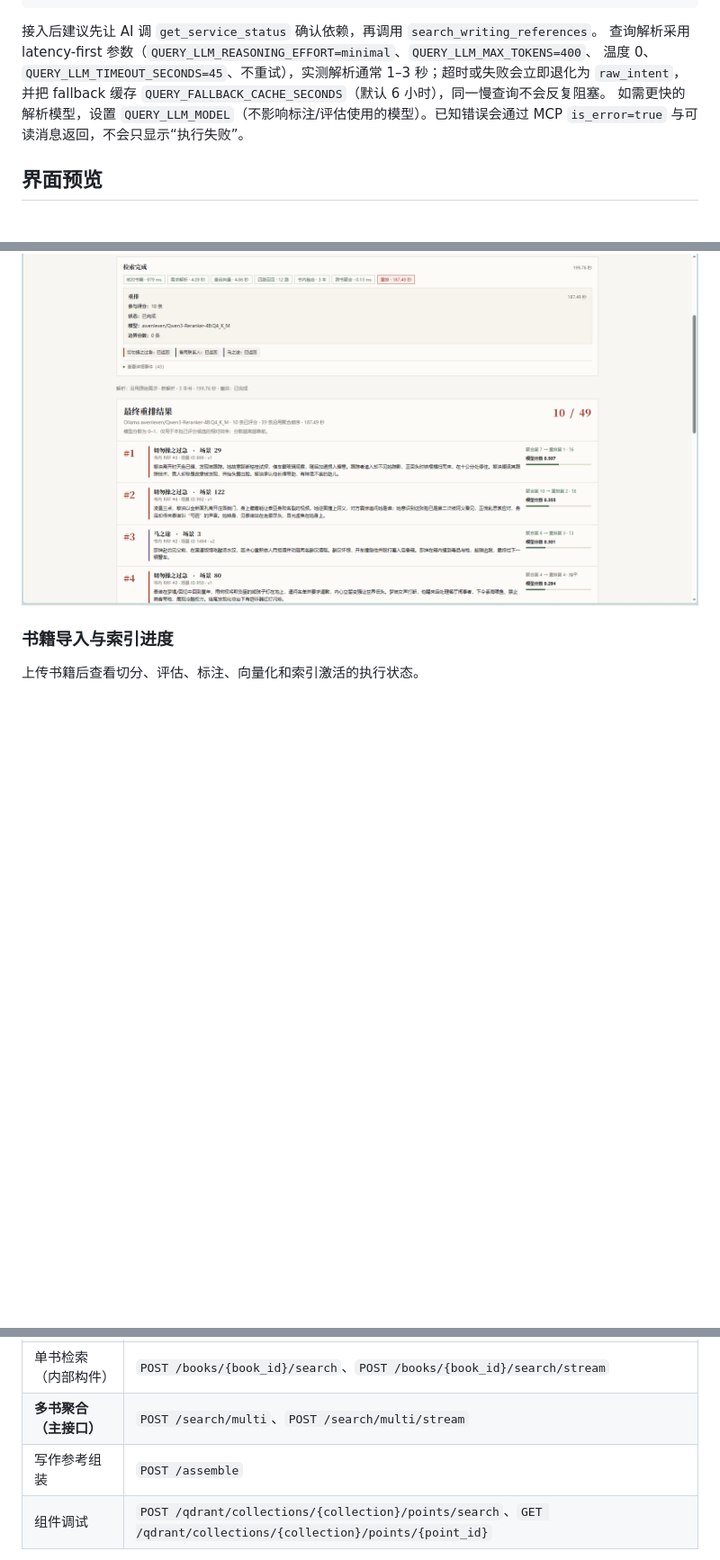
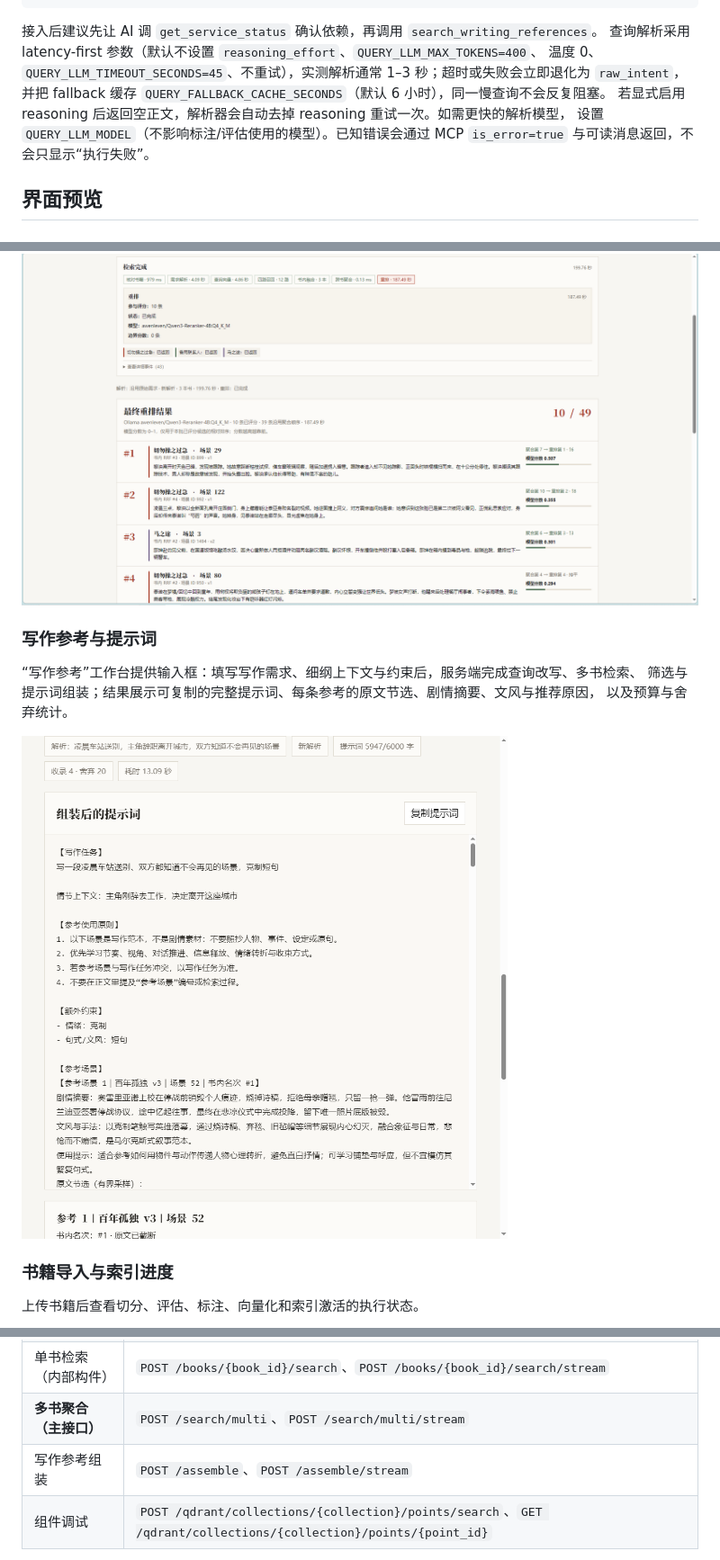
Before and after one commit to a-big-fish/Novel-RAG, a Markdown page: README.md, 3 parts joined by grey strips. Shown at 90% size. GitHub-like rendering; pictures changed too: images/assemble-writing-prompt.png (added); blank space fills up the shorter version.

````diff
--- a/README.md
+++ b/README.md
@@ -113,10 +114,11 @@ MCP 默认不重排（`use_rerank=false`）；`prompt` 的字符预算默认 600
 ```
 
 接入后建议先让 AI 调 `get_service_status` 确认依赖，再调用 `search_writing_references`。
-查询解析采用 latency-first 参数（`QUERY_LLM_REASONING_EFFORT=minimal`、`QUERY_LLM_MAX_TOKENS=400`、
+查询解析采用 latency-first 参数（默认不设置 `reasoning_effort`、`QUERY_LLM_MAX_TOKENS=400`、
 温度 0、`QUERY_LLM_TIMEOUT_SECONDS=45`、不重试），实测解析通常 1–3 秒；超时或失败会立即退化为
 `raw_intent`，并把 fallback 缓存 `QUERY_FALLBACK_CACHE_SECONDS`（默认 6 小时），同一慢查询不会反复阻塞。
-如需更快的解析模型，设置 `QUERY_LLM_MODEL`（不影响标注/评估使用的模型）。已知错误会通过 MCP
+若显式启用 reasoning 后返回空正文，解析器会自动去掉 reasoning 重试一次。如需更快的解析模型，
+设置 `QUERY_LLM_MODEL`（不影响标注/评估使用的模型）。已知错误会通过 MCP
 `is_error=true` 与可读消息返回，不会只显示“执行失败”。
 
 ## 界面预览
@@ -140,6 +142,14 @@ MCP 默认不重排（`use_rerank=false`）；`prompt` 的字符预算默认 600
 展示重排前后的名次变化、模型分数与场景来源。
 
 ![多书检索的最终重排结果](images/multi-book-rerank-results.png)
+
+### 写作参考与提示词
+
+“写作参考”工作台提供输入框：填写写作需求、细纲上下文与约束后，服务端完成查询改写、多书检索、
+筛选与提示词组装；结果展示可复制的完整提示词、每条参考的原文节选、剧情摘要、文风与推荐原因，
+以及预算与舍弃统计。
+
+![写作参考与提示词拼装](images/assemble-writing-prompt.png)
 
 ### 书籍导入与索引进度
 
@@ -322,7 +332,7 @@ uv run python -m scripts.export_public_fixture --book-ids 10 43 44 86 --database
 | 版本与场景 | `GET /books/{book_id}/versions`、`GET /books/{book_id}/versions/{version}/scenes`、`GET /scenes/{scene_id}` |
 | 单书检索（内部构件） | `POST /books/{book_id}/search`、`POST /books/{book_id}/search/stream` |
 | **多书聚合（主接口）** | `POST /search/multi`、`POST /search/multi/stream` |
-| 写作参考组装 | `POST /assemble` |
+| 写作参考组装 | `POST /assemble`、`POST /assemble/stream` |
 | 组件调试 | `POST /qdrant/collections/{collection}/points/search`、`GET /qdrant/collections/{collection}/points/{point_id}` |
 
 两个 `/stream` 接口返回 NDJSON：`progress` 表示阶段进度，`result.data` 是最终结果，`error.message` 表示失败。完整的 Scene 原文通过数据库详情接口回查；RRF 候选仅携带 `scene_id` 与限长预览。
````
Also changed, not shown: other parts of README.md (+1 -0 lines), docs/prd/novel-rag-prd-v0.9.md (+14 -8 lines), 6 other files.
